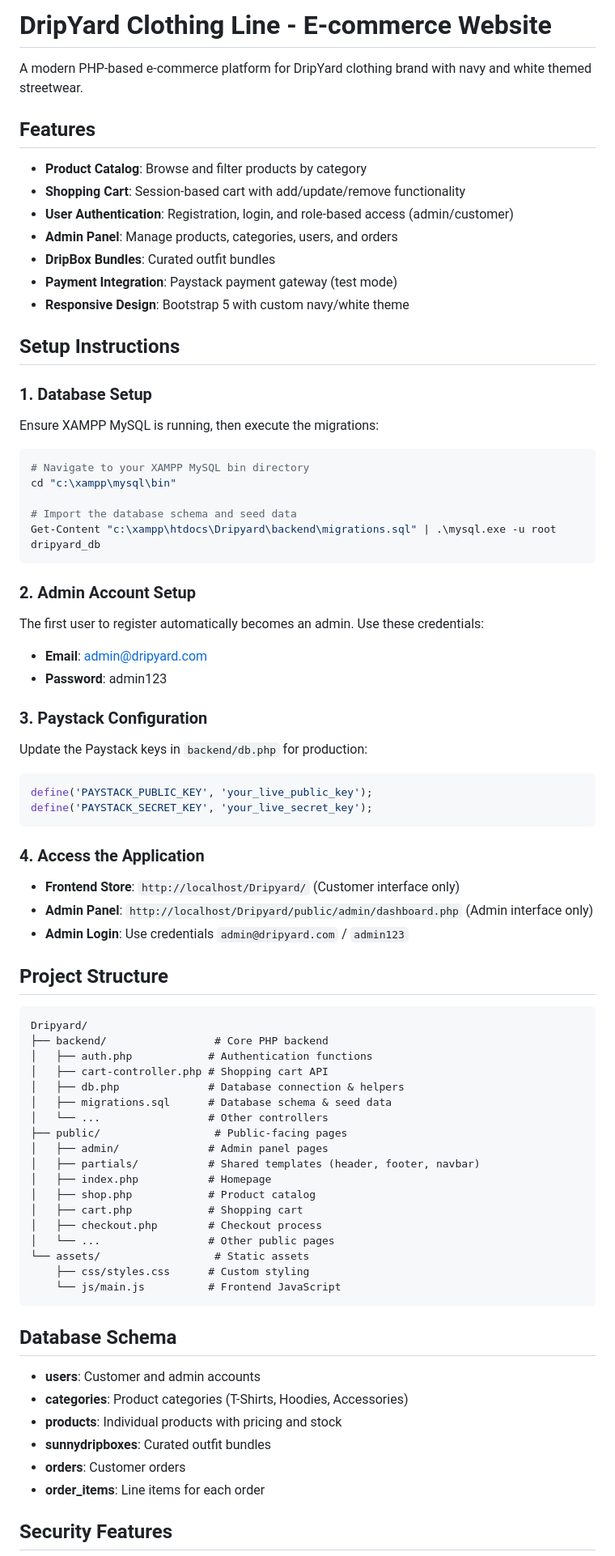
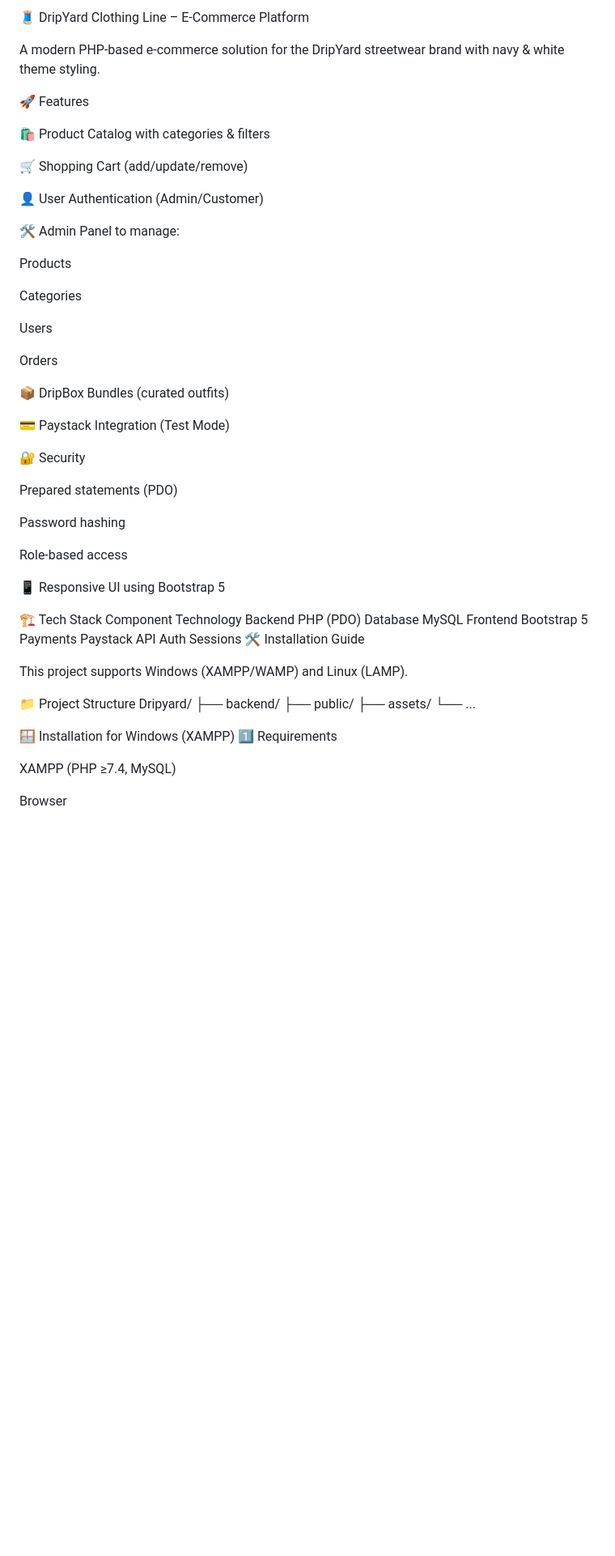
Before and after one commit to kelvinbuz/dripyard, a Markdown page: README.md, the part around one of its changes. Shown at 81% size. Drawn GitHub-style; blank space fills up the shorter version.

````diff
--- a/README.md
+++ b/README.md
@@ -1,84 +1,61 @@
-# DripYard Clothing Line - E-commerce Website
+🧵 DripYard Clothing Line – E-Commerce Platform
 
-A modern PHP-based e-commerce platform for DripYard clothing brand with navy and white themed streetwear.
+A modern PHP-based e-commerce solution for the DripYard streetwear brand with navy & white theme styling.
 
-## Features
+🚀 Features
 
-- **Product Catalog**: Browse and filter products by category
-- **Shopping Cart**: Session-based cart with add/update/remove functionality
-- **User Authentication**: Registration, login, and role-based access (admin/customer)
-- **Admin Panel**: Manage products, categories, users, and orders
-- **DripBox Bundles**: Curated outfit bundles
-- **Payment Integration**: Paystack payment gateway (test mode)
-- **Responsive Design**: Bootstrap 5 with custom navy/white theme
+🛍 Product Catalog with categories & filters
 
-## Setup Instructions
+🛒 Shopping Cart (add/update/remove)
 
-### 1. Database Setup
+👤 User Authentication (Admin/Customer)
 
-Ensure XAMPP MySQL is running, then execute the migrations:
+🛠 Admin Panel to manage:
 
-```bash
-# Navigate to your XAMPP MySQL bin directory
-cd "c:\xampp\mysql\bin"
+Products
 
-# Import the database schema and seed data
-Get-Content "c:\xampp\htdocs\Dripyard\backend\migrations.sql" | .\mysql.exe -u root dripyard_db
-```
+Categories
 
-### 2. Admin Account Setup
+Users
 
-The first user to register automatically becomes an admin. Use these credentials:
+Orders
 
-- **Email**: admin@dripyard.com
-- **Password**: admin123
+📦 DripBox Bundles (curated outfits)
 
-### 3. Paystack Configuration
+💳 Paystack Integration (Test Mode)
 
-Update the Paystack keys in `backend/db.php` for production:
+🔐 Security
 
-```php
-define('PAYSTACK_PUBLIC_KEY', 'your_live_public_key');
-define('PAYSTACK_SECRET_KEY', 'your_live_secret_key');
-```
+Prepared statements (PDO)
 
-### 4. Access the Application
+Password hashing
 
-- **Frontend Store**: `http://localhost/Dripyard/` (Customer interface only)
-- **Admin Panel**: `http://localhost/Dripyard/public/admin/dashboard.php` (Admin interface only)
-- **Admin Login**: Use credentials `admin@dripyard.com` / `admin123`
+Role-based access
 
-## Project Structure
+📱 Responsive UI using Bootstrap 5
 
-```
+🏗️ Tech Stack
+Component	Technology
+Backend	PHP (PDO)
+Database	MySQL
+Frontend	Bootstrap 5
+Payments	Paystack API
+Auth	Sessions
+🛠️ Installation Guide
+
+This project supports Windows (XAMPP/WAMP) and Linux (LAMP).
+
+📁 Project Structure
 Dripyard/
-├── backend/                 # Core PHP backend
-│   ├── auth.php            # Authentication functions
-│   ├── cart-controller.php # Shopping cart API
-│   ├── db.php              # Database connection & helpers
-│   ├── migrations.sql      # Database schema & seed data
-│   └── ...                 # Other controllers
-├── public/                  # Public-facing pages
-│   ├── admin/              # Admin panel pages
-│   ├── partials/           # Shared templates (header, footer, navbar)
-│   ├── index.php           # Homepage
-│   ├── shop.php            # Product catalog
-│   ├── cart.php            # Shopping cart
-│   ├── checkout.php        # Checkout process
-│   └── ...                 # Other public pages
-└── assets/                  # Static assets
-    ├── css/styles.css      # Custom styling
-    └── js/main.js          # Frontend JavaScript
-```
+├── backend/
+├── public/
+├── assets/
+└── ...
 
-## Database Schema
+🪟 Installation for Windows (XAMPP)
+1️⃣ Requirements
 
-- **users**: Customer and admin accounts
-- **categories**: Product categories (T-Shirts, Hoodies, Accessories)
-- **products**: Individual products with pricing and stock
-- **sunnydripboxes**: Curated outfit bundles
-- **orders**: Customer orders
-- **order_items**: Line items for each order
+XAMPP (PHP ≥7.4, MySQL)
 
-## Security Features
+Browser
 
````
Also changed, not shown: other parts of README.md (+104 -20 lines).
